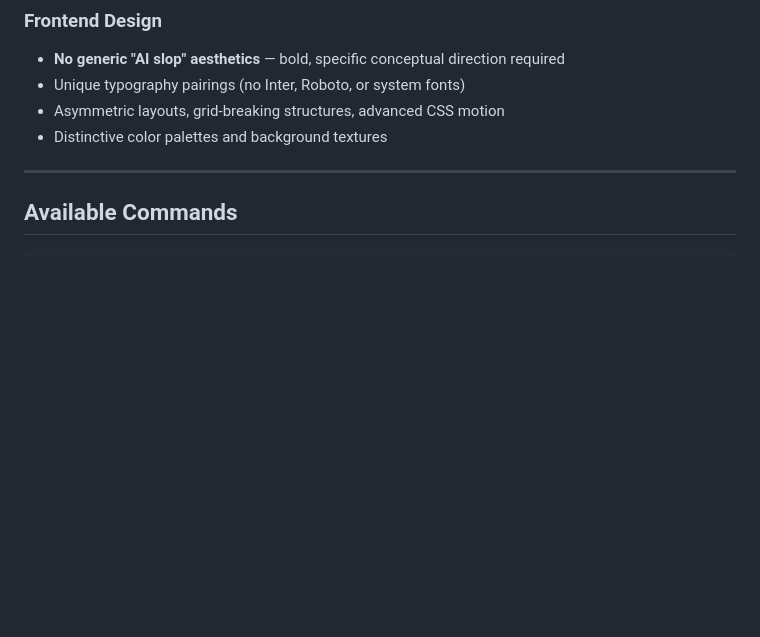
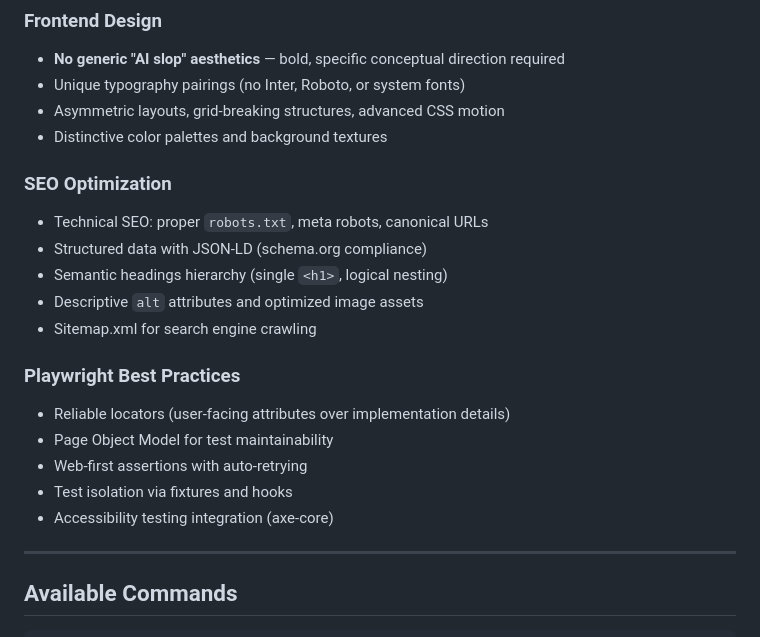
Before and after one commit to KiKDraS/opencode-landing-page-template, a Markdown page: README.md, the part around the change. GitHub-like rendering; blank space fills up the shorter version.

Commit message:
Add SEO and Playwright skills to README

```diff
--- a/README.md
+++ b/README.md
@@ -441,6 +441,22 @@ in `.opencode/skills/`:
 - Asymmetric layouts, grid-breaking structures, advanced CSS motion
 - Distinctive color palettes and background textures
 
+### SEO Optimization
+
+- Technical SEO: proper `robots.txt`, meta robots, canonical URLs
+- Structured data with JSON-LD (schema.org compliance)
+- Semantic headings hierarchy (single `<h1>`, logical nesting)
+- Descriptive `alt` attributes and optimized image assets
+- Sitemap.xml for search engine crawling
+
+### Playwright Best Practices
+
+- Reliable locators (user-facing attributes over implementation details)
+- Page Object Model for test maintainability
+- Web-first assertions with auto-retrying
+- Test isolation via fixtures and hooks
+- Accessibility testing integration (axe-core)
+
 ---
 
 ## Available Commands
```
